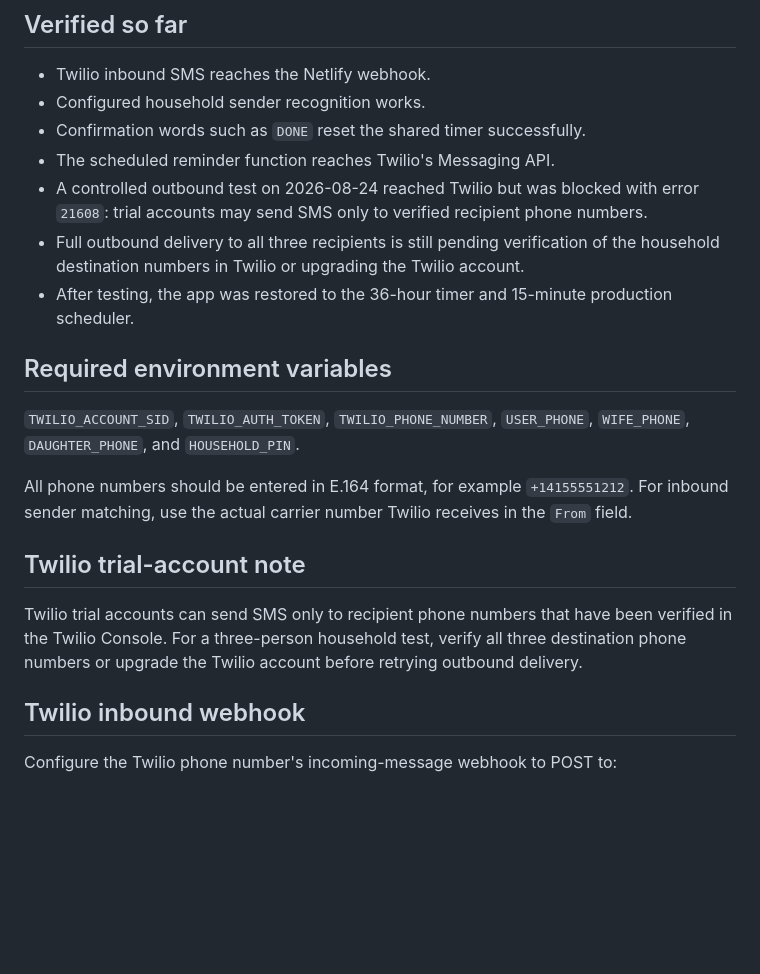
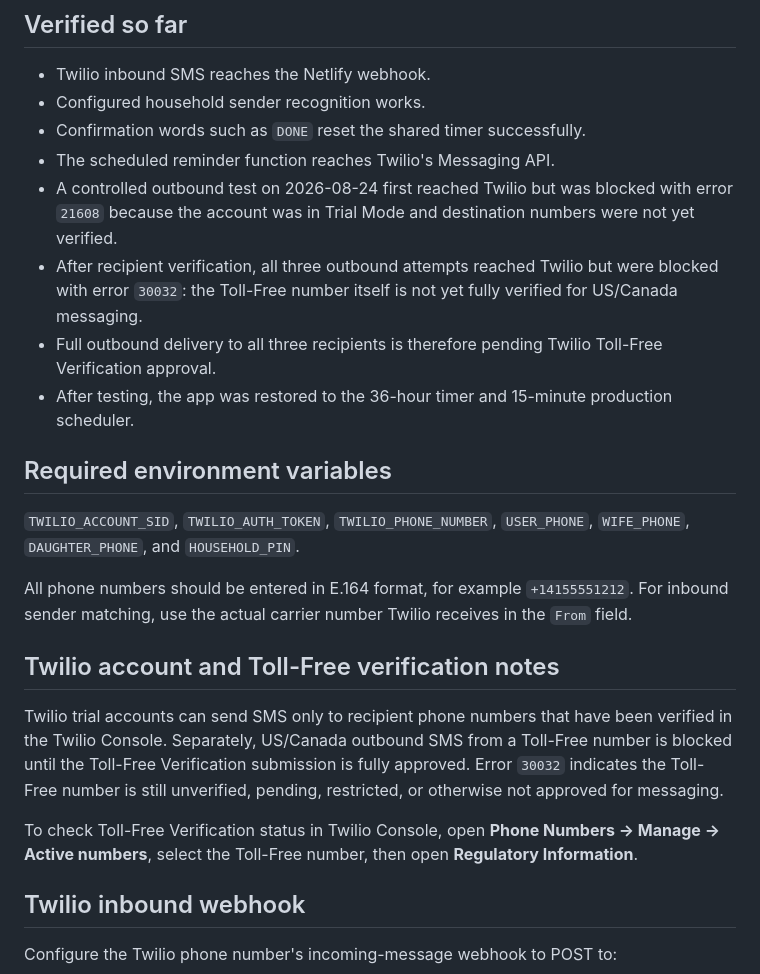
Before and after one commit to moejurray/cat-box-reminder, a Markdown page: README.md, the part around the change. Drawn GitHub-style; blank space fills up the shorter version.

Commit message:
Document toll-free verification blocker

```diff
--- a/README.md
+++ b/README.md
@@ -30,8 +30,9 @@ A Netlify + Twilio household reminder app. One shared cat-box timer is reset whe
 - Configured household sender recognition works.
 - Confirmation words such as `DONE` reset the shared timer successfully.
 - The scheduled reminder function reaches Twilio's Messaging API.
-- A controlled outbound test on 2026-08-24 reached Twilio but was blocked with error `21608`: trial accounts may send SMS only to verified recipient phone numbers.
-- Full outbound delivery to all three recipients is still pending verification of the household destination numbers in Twilio or upgrading the Twilio account.
+- A controlled outbound test on 2026-08-24 first reached Twilio but was blocked with error `21608` because the account was in Trial Mode and destination numbers were not yet verified.
+- After recipient verification, all three outbound attempts reached Twilio but were blocked with error `30032`: the Toll-Free number itself is not yet fully verified for US/Canada messaging.
+- Full outbound delivery to all three recipients is therefore pending Twilio Toll-Free Verification approval.
 - After testing, the app was restored to the 36-hour timer and 15-minute production scheduler.
 
 ## Required environment variables
@@ -40,9 +41,11 @@ A Netlify + Twilio household reminder app. One shared cat-box timer is reset whe
 
 All phone numbers should be entered in E.164 format, for example `+14155551212`. For inbound sender matching, use the actual carrier number Twilio receives in the `From` field.
 
-## Twilio trial-account note
+## Twilio account and Toll-Free verification notes
 
-Twilio trial accounts can send SMS only to recipient phone numbers that have been verified in the Twilio Console. For a three-person household test, verify all three destination phone numbers or upgrade the Twilio account before retrying outbound delivery.
+Twilio trial accounts can send SMS only to recipient phone numbers that have been verified in the Twilio Console. Separately, US/Canada outbound SMS from a Toll-Free number is blocked until the Toll-Free Verification submission is fully approved. Error `30032` indicates the Toll-Free number is still unverified, pending, restricted, or otherwise not approved for messaging.
+
+To check Toll-Free Verification status in Twilio Console, open **Phone Numbers → Manage → Active numbers**, select the Toll-Free number, then open **Regulatory Information**.
 
 ## Twilio inbound webhook
 
```
